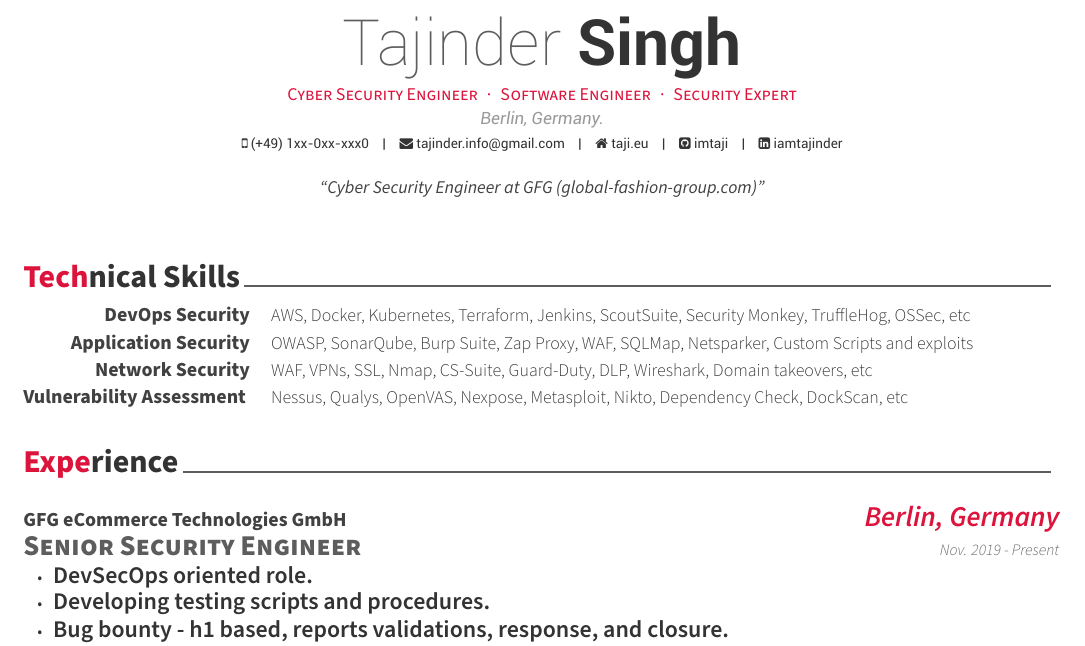
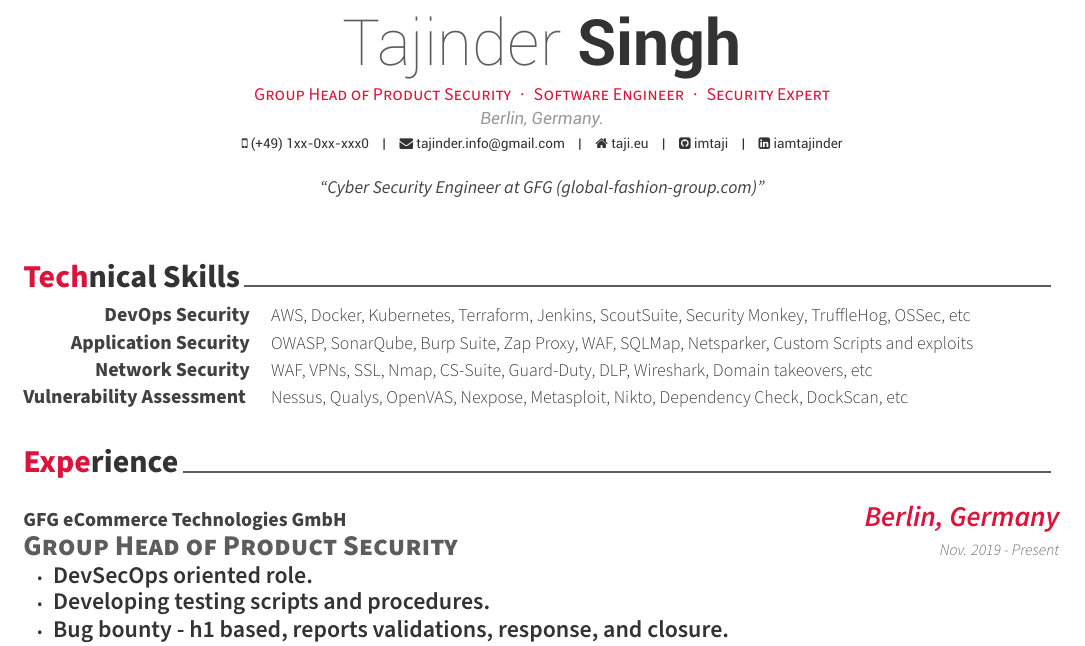
Before and after one commit to sht/taji-cv, a LaTeX CV (taji-cv.tex, which reads cv/experience.tex): part of page 1 of 2, cut so that both start at the same text. Compiled offline with XeLaTeX.

Commit message:
update: title

```diff
--- a/cv/experience.tex
+++ b/cv/experience.tex
@@ -11,7 +11,7 @@
 
 %---------------------------------------------------------
 \cventry
-{\textbf{\Large Senior Security Engineer}} % Job title
+{\textbf{\Large Group Head of Product Security}} % Job title
 {GFG eCommerce Technologies GmbH} % Organization
 {\textbf{\Large Berlin, Germany}} % Location
 {Nov. 2019 - Present} % Date(s)
--- a/taji-cv.tex
+++ b/taji-cv.tex
@@ -11,7 +11,7 @@
 \renewcommand{\acvHeaderSocialSep}{\quad\textbar\quad}
 
 \name{Tajinder}{Singh}
-\position {Cyber Security Engineer{\enskip\cdotp\enskip}Software Engineer{\enskip\cdotp\enskip}Security Expert}
+\position {Group Head of Product Security{\enskip\cdotp\enskip}Software Engineer{\enskip\cdotp\enskip}Security Expert}
 \address{Berlin, Germany.}
 \mobile{(+49) 1xx-0xx-xxx0}
 \email{tajinder.info@gmail.com}
```
